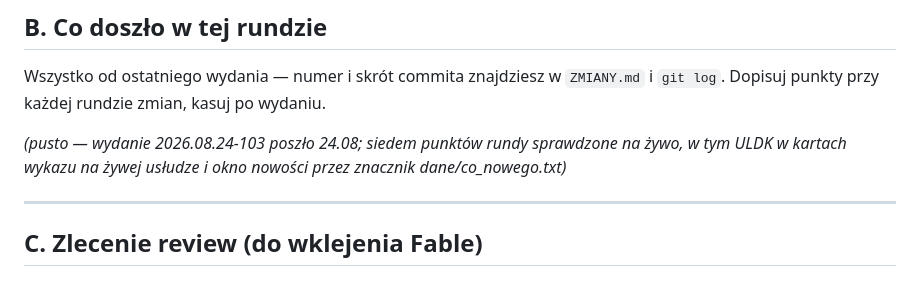
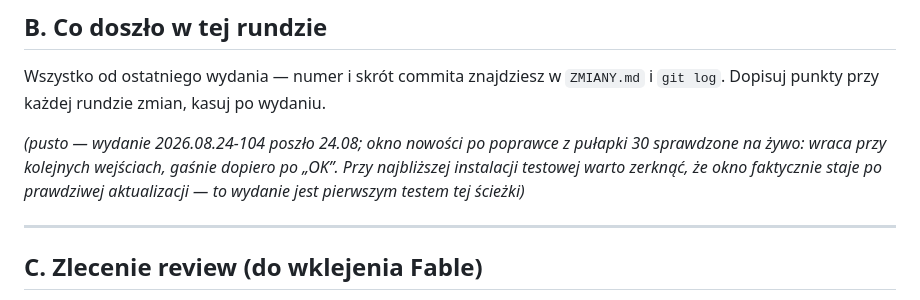
Before and after one commit to piotrekstania/kuba-apk, a Markdown page: narzedzia/przed_wydaniem.md, the part around the change. Drawn GitHub-style.

Commit message:
Lista przed wydaniem: znacznik po wydaniu 2026.08.24-104
Co-Authored-By: Claude Opus 5 <noreply@anthropic.com>

```diff
--- a/narzedzia/przed_wydaniem.md
+++ b/narzedzia/przed_wydaniem.md
@@ -58,9 +58,10 @@ start.bat
 Wszystko od ostatniego wydania — numer i skrót commita znajdziesz w `ZMIANY.md`
 i `git log`. Dopisuj punkty przy każdej rundzie zmian, kasuj po wydaniu.
 
-*(pusto — wydanie 2026.08.24-103 poszło 24.08; siedem punktów rundy sprawdzone
-na żywo, w tym ULDK w kartach wykazu na żywej usłudze i okno nowości przez
-znacznik dane/co_nowego.txt)*
+*(pusto — wydanie 2026.08.24-104 poszło 24.08; okno nowości po poprawce z pułapki 30
+sprawdzone na żywo: wraca przy kolejnych wejściach, gaśnie dopiero po „OK”.
+Przy najbliższej instalacji testowej warto zerknąć, że okno faktycznie staje
+po prawdziwej aktualizacji — to wydanie jest pierwszym testem tej ścieżki)*
 
 ---
 
```
